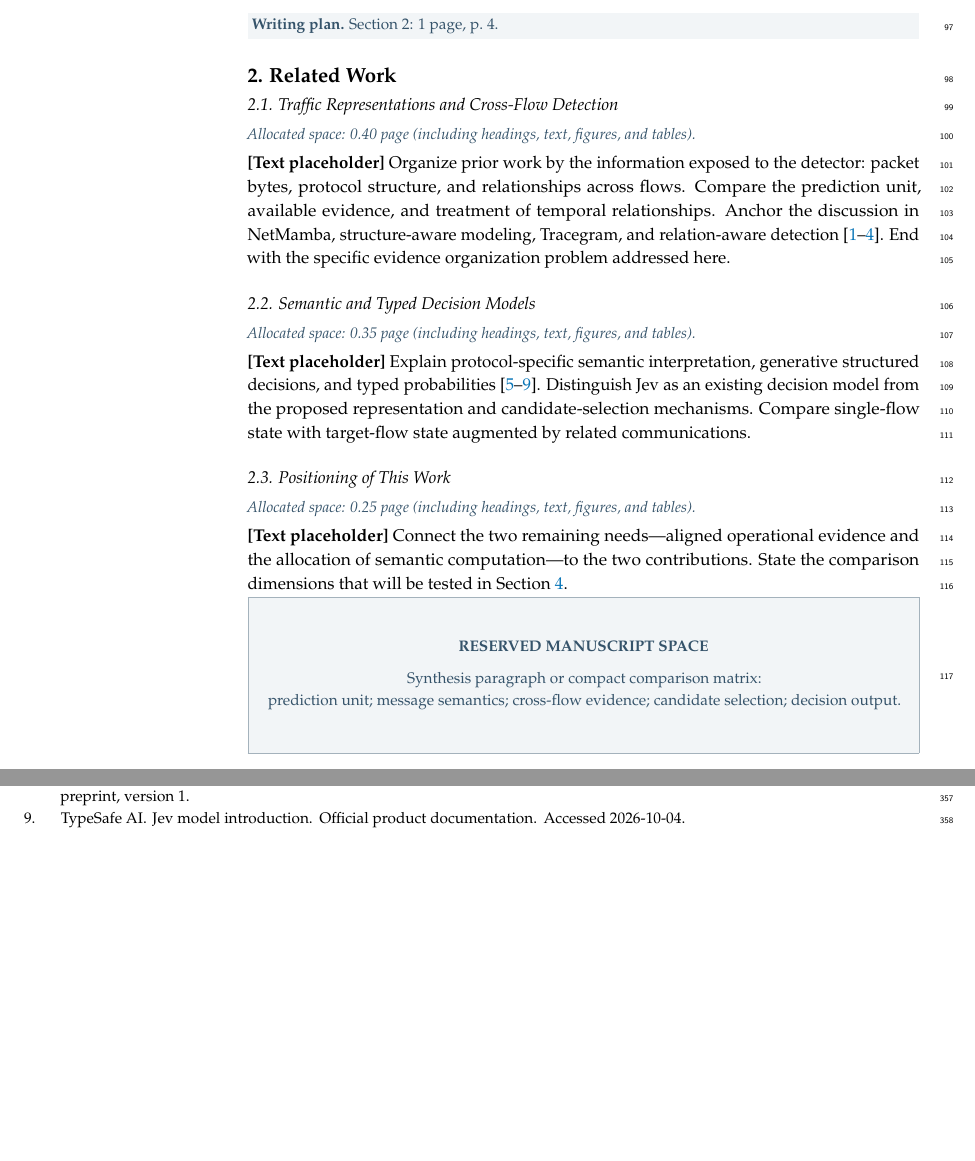
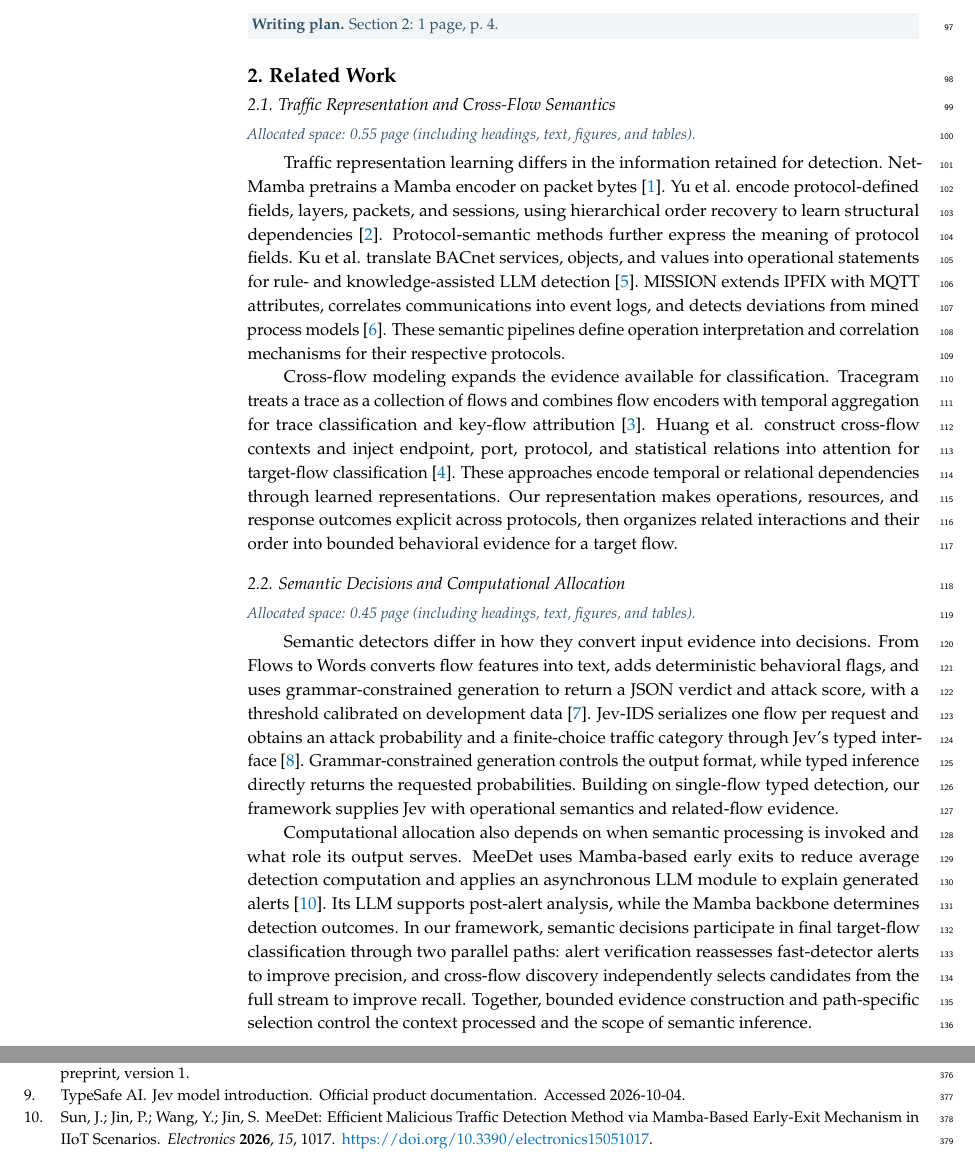
Before and after one commit to Just1ceP4rtn3r/packet-analysis-paper, a LaTeX paper (src/main.tex, which reads src/sections/related_work.tex): two parts of pages 4 and 21 of 22, joined at a grey line, cut so that both start at the same text, the shorter picture padded with empty space. Compiled offline with pdfLaTeX.

Commit message:
Write concise two-section related work draft

```diff
--- a/src/sections/related_work.tex
+++ b/src/sections/related_work.tex
@@ -1,24 +1,33 @@
 \PlanPage{4}{Section 2: 1 page, p.~4.}
 \section{Related Work}\label{sec:related-work}
-\subsection{Traffic Representations and Cross-Flow Detection}
-\Budget{0.40 page}
-\DraftText{Organize prior work by the information exposed to the detector:
-packet bytes, protocol structure, and relationships across flows. Compare the
-prediction unit, available evidence, and treatment of temporal relationships.
-Anchor the discussion in NetMamba, structure-aware modeling, Tracegram, and
-relation-aware detection~\cite{R06,E01,R01,R07}. End with the specific evidence
-organization problem addressed here.}
-\subsection{Semantic and Typed Decision Models}
-\Budget{0.35 page}
-\DraftText{Explain protocol-specific semantic interpretation, generative
-structured decisions, and typed probabilities~\cite{R12,R13,R14,R02,R11}.
-Distinguish Jev as an existing decision model from the proposed representation
-and candidate-selection mechanisms. Compare single-flow state with target-flow
-state augmented by related communications.}
-\subsection{Positioning of This Work}
-\Budget{0.25 page}
-\DraftText{Connect the two remaining needs---aligned operational evidence and
-the allocation of semantic computation---to the two contributions. State the
-comparison dimensions that will be tested in Section~\ref{sec:evaluation}.}
-\DraftBlock{3.0cm}{Synthesis paragraph or compact comparison matrix:\\
-prediction unit; message semantics; cross-flow evidence; candidate selection; decision output.}
+\subsection{Traffic Representation and Cross-Flow Semantics}
+\Budget{0.55 page}
+
+Traffic representation learning differs in the information retained for detection.
+NetMamba pretrains a Mamba encoder on packet bytes~\cite{R06}.
+Yu et al. encode protocol-defined fields, layers, packets, and sessions, using hierarchical order recovery to learn structural dependencies~\cite{E01}.
+Protocol-semantic methods further express the meaning of protocol fields.
+Ku et al. translate BACnet services, objects, and values into operational statements for rule- and knowledge-assisted LLM detection~\cite{R12}.
+MISSION extends IPFIX with MQTT attributes, correlates communications into event logs, and detects deviations from mined process models~\cite{R13}.
+These semantic pipelines define operation interpretation and correlation mechanisms for their respective protocols.
+
+Cross-flow modeling expands the evidence available for classification.
+Tracegram treats a trace as a collection of flows and combines flow encoders with temporal aggregation for trace classification and key-flow attribution~\cite{R01}.
+Huang et al. construct cross-flow contexts and inject endpoint, port, protocol, and statistical relations into attention for target-flow classification~\cite{R07}.
+These approaches encode temporal or relational dependencies through learned representations.
+Our representation makes operations, resources, and response outcomes explicit across protocols, then organizes related interactions and their order into bounded behavioral evidence for a target flow.
+
+\subsection{Semantic Decisions and Computational Allocation}
+\Budget{0.45 page}
+
+Semantic detectors differ in how they convert input evidence into decisions.
+From Flows to Words converts flow features into text, adds deterministic behavioral flags, and uses grammar-constrained generation to return a JSON verdict and attack score, with a threshold calibrated on development data~\cite{R14}.
+Jev-IDS serializes one flow per request and obtains an attack probability and a finite-choice traffic category through Jev's typed interface~\cite{R02}.
+Grammar-constrained generation controls the output format, while typed inference directly returns the requested probabilities.
+Building on single-flow typed detection, our framework supplies Jev with operational semantics and related-flow evidence.
+
+Computational allocation also depends on when semantic processing is invoked and what role its output serves.
+MeeDet uses Mamba-based early exits to reduce average detection computation and applies an asynchronous LLM module to explain generated alerts~\cite{E03}.
+Its LLM supports post-alert analysis, while the Mamba backbone determines detection outcomes.
+In our framework, semantic decisions participate in final target-flow classification through two parallel paths: alert verification reassesses fast-detector alerts to improve precision, and cross-flow discovery independently selects candidates from the full stream to improve recall.
+Together, bounded evidence construction and path-specific selection control the context processed and the scope of semantic inference.
```
Also changed, not shown: Agents.md (+2 -0 lines), electronics_structure_plan_zh.md (+1 -1 lines), src/README.md, 1 other file.
